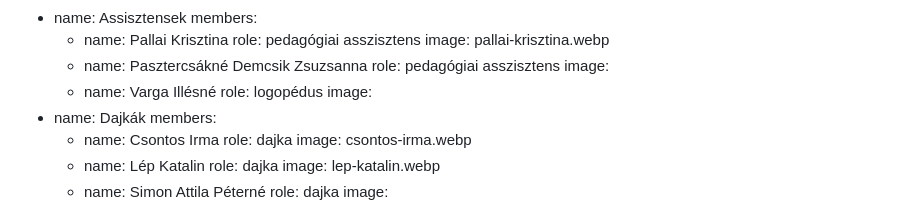
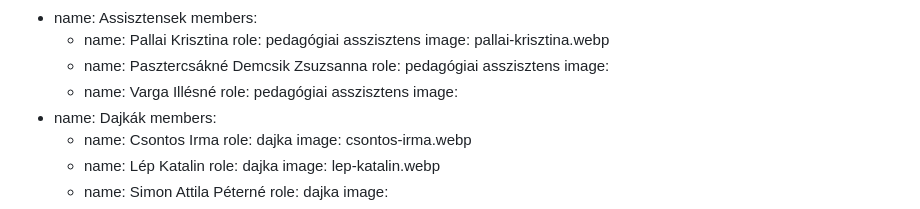
Before and after one commit to rolandtoth/KezmuvesOvi, a Markdown page: input/pages/ovodankrol.md, the part around the change. GitHub-like rendering.

Commit message:
Change role of Varga Illésné to pedagógiai asszisztens

```diff
--- a/input/pages/ovodankrol.md
+++ b/input/pages/ovodankrol.md
@@ -85,7 +85,7 @@ team:
         role: pedagógiai asszisztens
         image:
       - name: Varga Illésné
-        role: logopédus
+        role: pedagógiai asszisztens
         image:
   - name: Dajkák
     members:
```
